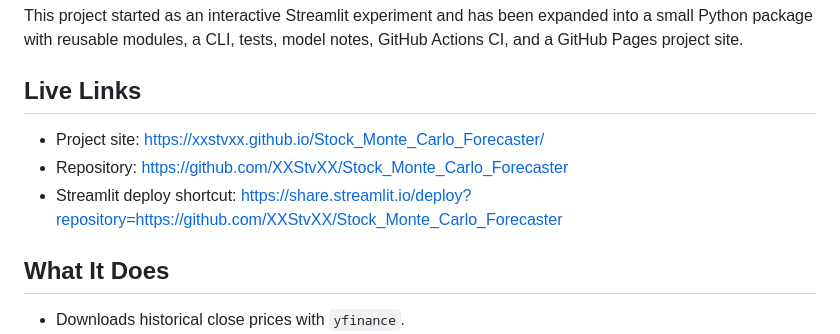
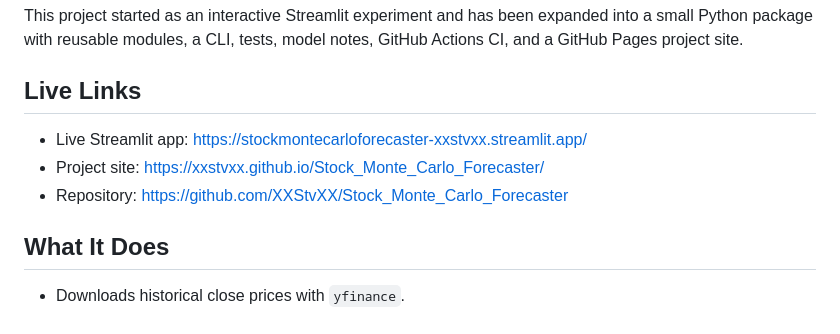
Before and after one commit to XXStvXX/Stock_Monte_Carlo_Forecaster, a Markdown page: README.md, the part around the change. Rendered like a GitHub page.

Commit message:
Add live Streamlit app URL

```diff
--- a/README.md
+++ b/README.md
@@ -6,9 +6,9 @@ This project started as an interactive Streamlit experiment and has been expande
 
 ## Live Links
 
+- Live Streamlit app: https://stockmontecarloforecaster-xxstvxx.streamlit.app/
 - Project site: https://xxstvxx.github.io/Stock_Monte_Carlo_Forecaster/
 - Repository: https://github.com/XXStvXX/Stock_Monte_Carlo_Forecaster
-- Streamlit deploy shortcut: https://share.streamlit.io/deploy?repository=https://github.com/XXStvXX/Stock_Monte_Carlo_Forecaster
 
 ## What It Does
 
```
